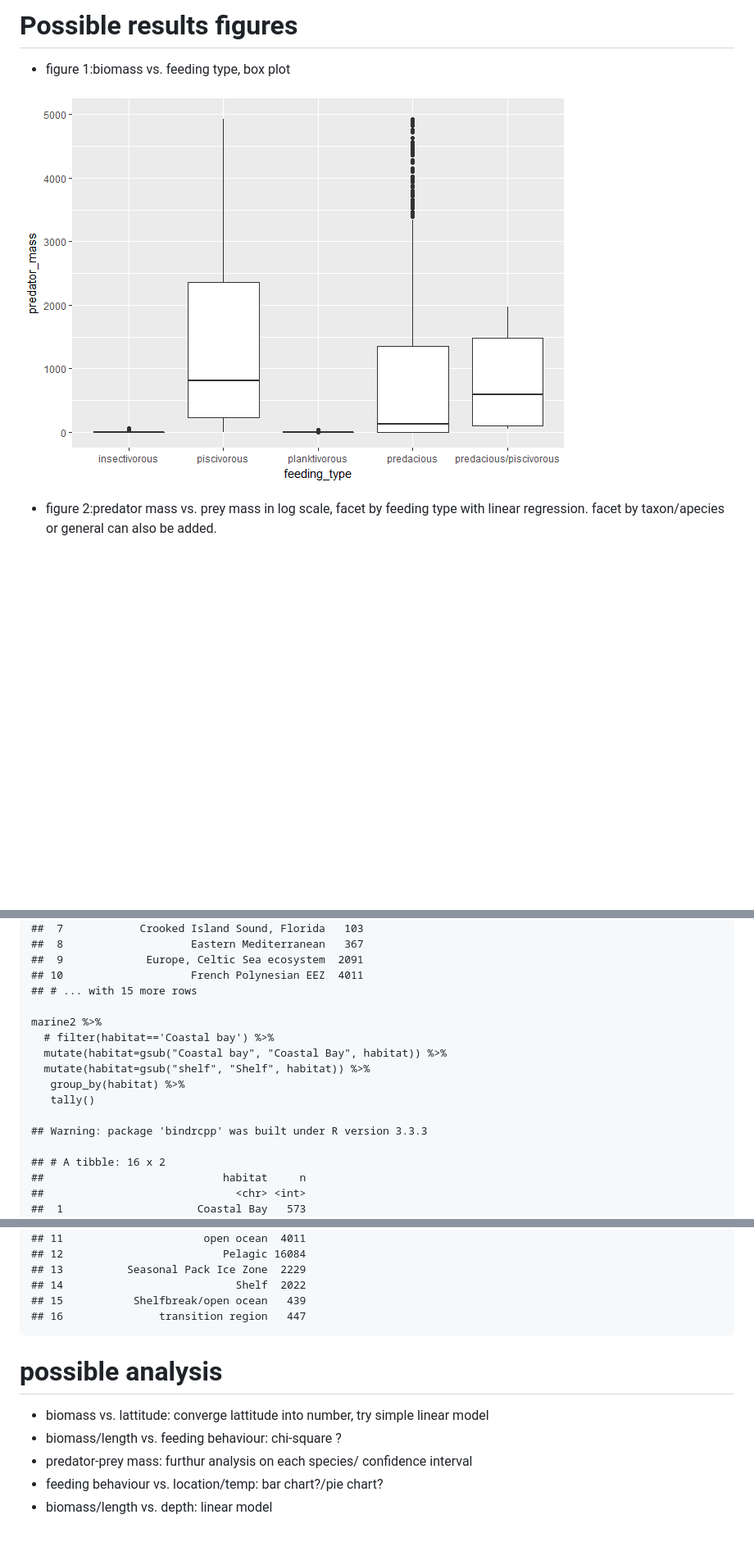
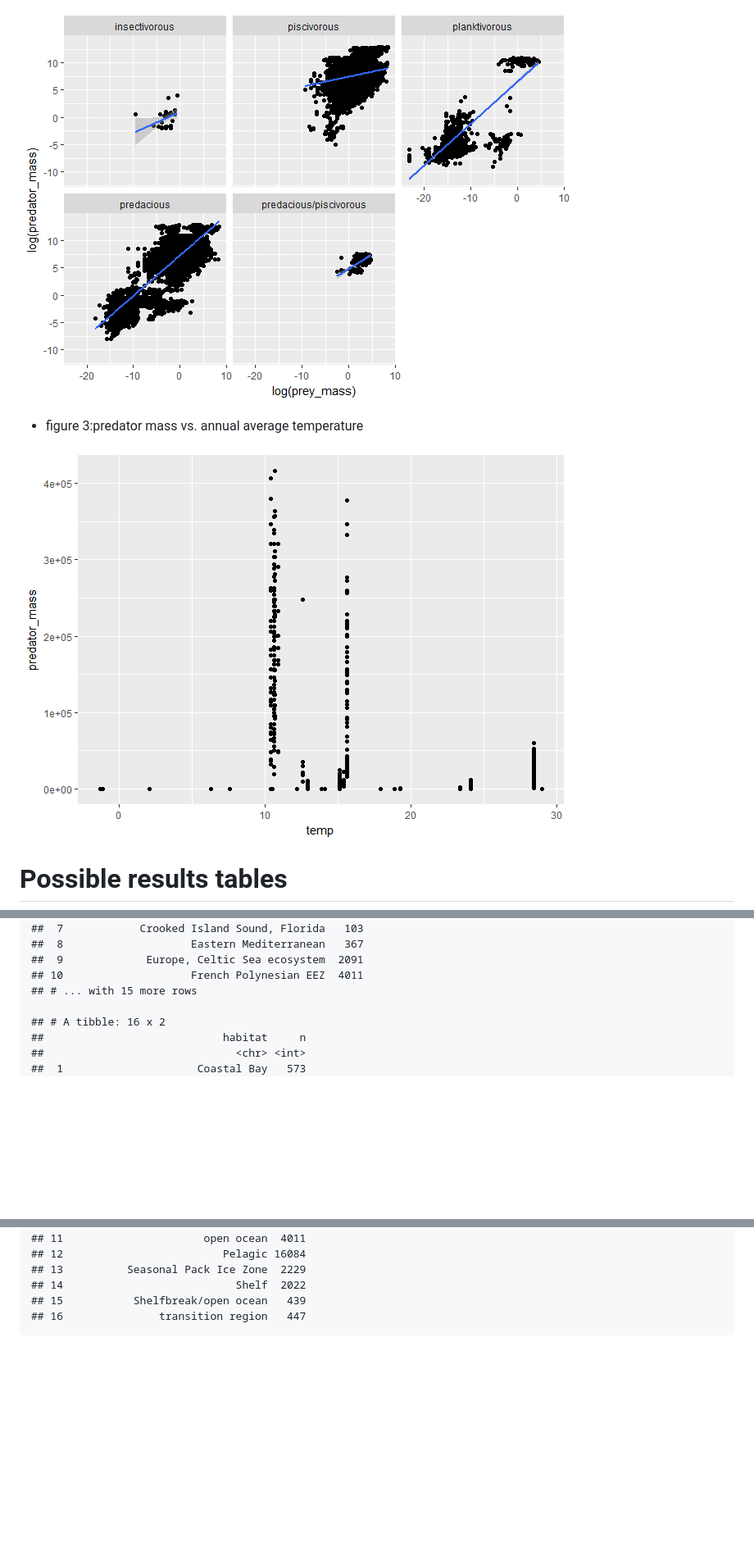
Before and after one commit to UofTCoders/eeb430.2017.JuniorCoders, a Markdown page: doc/analysis-plan.md, 3 parts joined by grey strips. Shown: that part at 82% size. Drawn GitHub-style; pictures changed too: doc/analysis-plan_files/figure-markdown_strict/unnamed-chunk-5-1.png (added), doc/analysis-plan_files/figure-markdown_strict/unnamed-chunk-6-1.png (added), doc/plan_files/figure-markdown_strict/unnamed-chunk-4-1.png (deleted); blank space fills up the shorter version.

```diff
--- a/doc/analysis-plan.md
+++ b/doc/analysis-plan.md
@@ -71,10 +65,10 @@
 
-# Possible results figures
+![](analysis-plan_files/figure-markdown_strict/unnamed-chunk-5-1.png)
 
-- figure 1:biomass vs. feeding type, box plot
+-   figure 3:predator mass vs. annual average temperature
 
-![](plan_files/figure-markdown_strict/unnamed-chunk-4-1.png)
+![](analysis-plan_files/figure-markdown_strict/unnamed-chunk-6-1.png)
 
-- figure 2:predator mass vs. prey mass in log scale, facet by feeding type with linear regression.
-facet by taxon/apecies or general can also be added.
+Possible results tables
+=======================
 
@@ -129,15 +97,6 @@ frequency of each feeding tyoe/ location
     ##  9             Europe, Celtic Sea ecosystem  2091
     ## 10                    French Polynesian EEZ  4011
     ## # ... with 15 more rows
-
-    marine2 %>%
-      # filter(habitat=='Coastal bay') %>%
-      mutate(habitat=gsub("Coastal bay", "Coastal Bay", habitat)) %>%
-      mutate(habitat=gsub("shelf", "Shelf", habitat)) %>%
-       group_by(habitat) %>%
-       tally()
-
-    ## Warning: package 'bindrcpp' was built under R version 3.3.3
 
     ## # A tibble: 16 x 2
     ##                            habitat     n
@@ -158,11 +117,3 @@ frequency of each feeding tyoe/ location
     ## 14                           Shelf  2022
     ## 15           Shelfbreak/open ocean   439
     ## 16               transition region   447
-
-# possible analysis
-
-- biomass vs. lattitude: converge lattitude into number, try simple linear model
-- biomass/length vs. feeding behaviour: chi-square ?
-- predator-prey mass: furthur analysis on each species/ confidence interval
-- feeding behaviour vs. location/temp: bar chart?/pie chart?
-- biomass/length vs. depth: linear model
```
Also changed, not shown: other parts of doc/analysis-plan.md (+46 -78 lines), doc/analysis-plan_files/figure-markdown_strict/unnamed-chunk-4-1.png (added), doc/plan_files/figure-markdown_strict/unnamed-chunk-5-1.png (deleted), doc/plan_files/figure-markdown_strict/unnamed-chunk-6-1.png (deleted), 1 other file.
